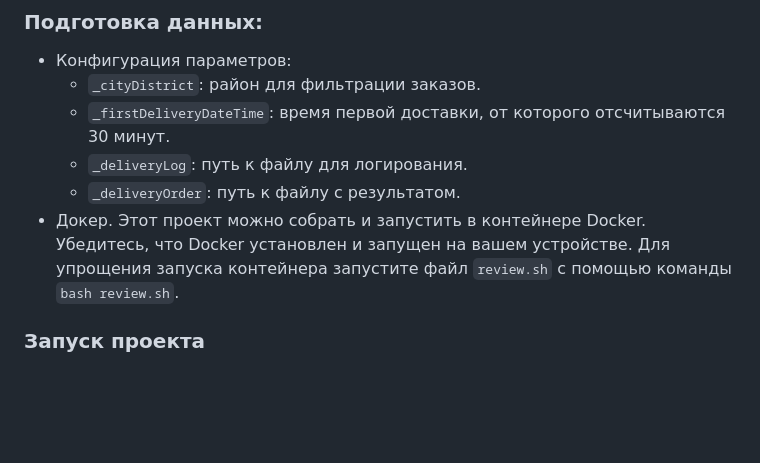
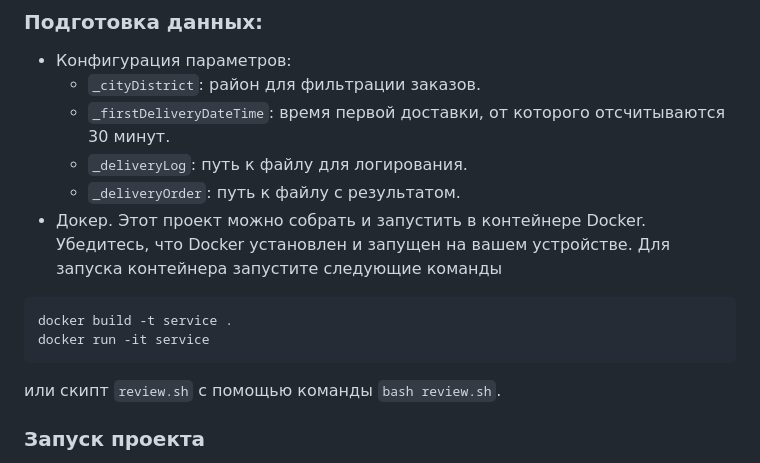
Before and after one commit to llllenivka/DeliveryService_EM, a Markdown page: README.md, the part around the change. Rendered like a GitHub page; blank space fills up the shorter version.

````diff
--- a/README.md
+++ b/README.md
@@ -43,7 +43,12 @@
     * `_firstDeliveryDateTime`: время первой доставки, от которого отсчитываются 30 минут.
     * `_deliveryLog`: путь к файлу для логирования.
     * `_deliveryOrder`: путь к файлу с результатом.
-- Докер. Этот проект можно собрать и запустить в контейнере Docker. Убедитесь, что Docker установлен и запущен на вашем устройстве. Для упрощения запуска контейнера запустите файл `review.sh` с помощью команды `bash review.sh`.
+- Докер. Этот проект можно собрать и запустить в контейнере Docker. Убедитесь, что Docker установлен и запущен на вашем устройстве. Для запуска контейнера запустите следующие команды
+```
+docker build -t service .
+docker run -it service
+```
+или скипт `review.sh` с помощью команды `bash review.sh`.
 
 ### Запуск проекта
 
````
